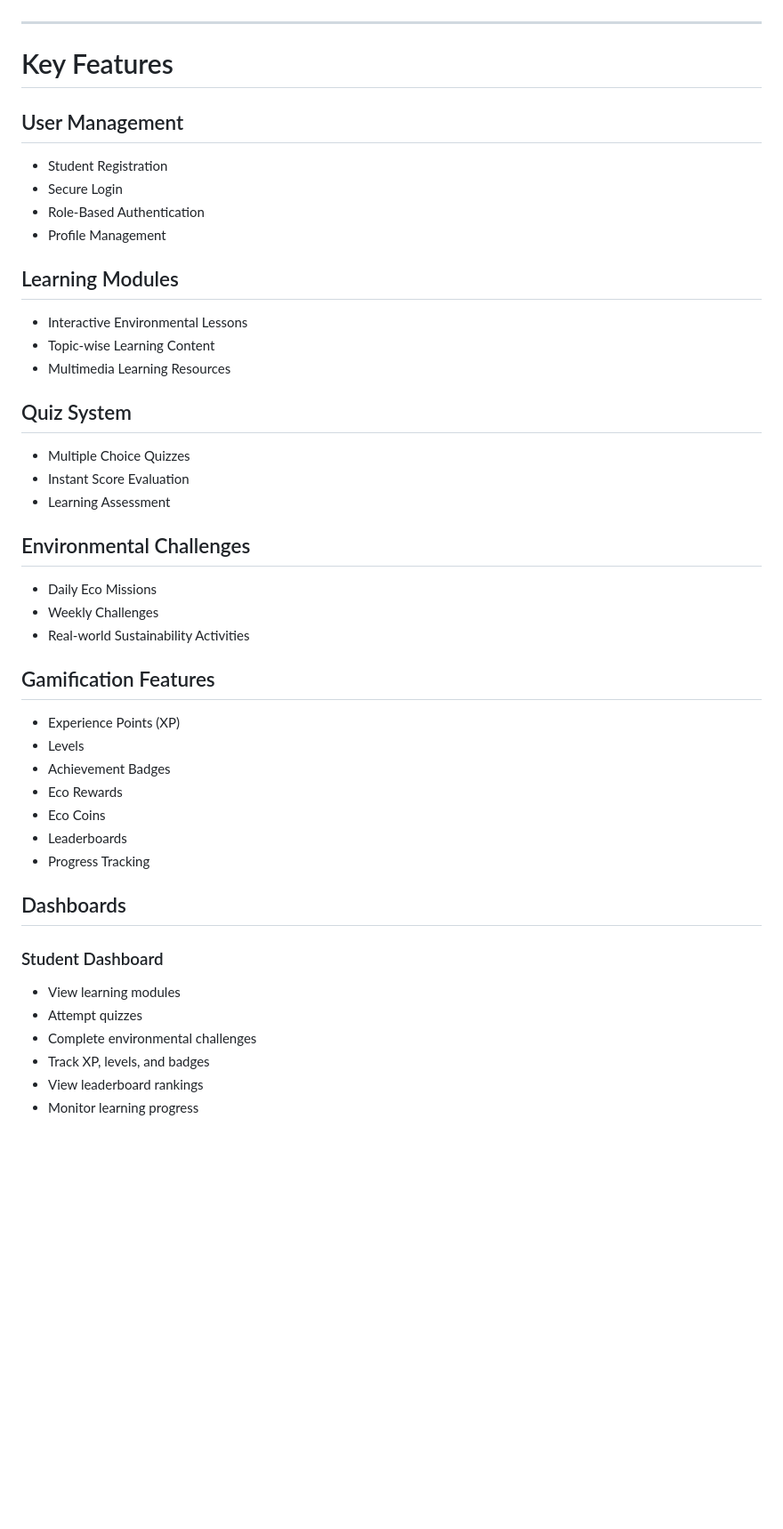
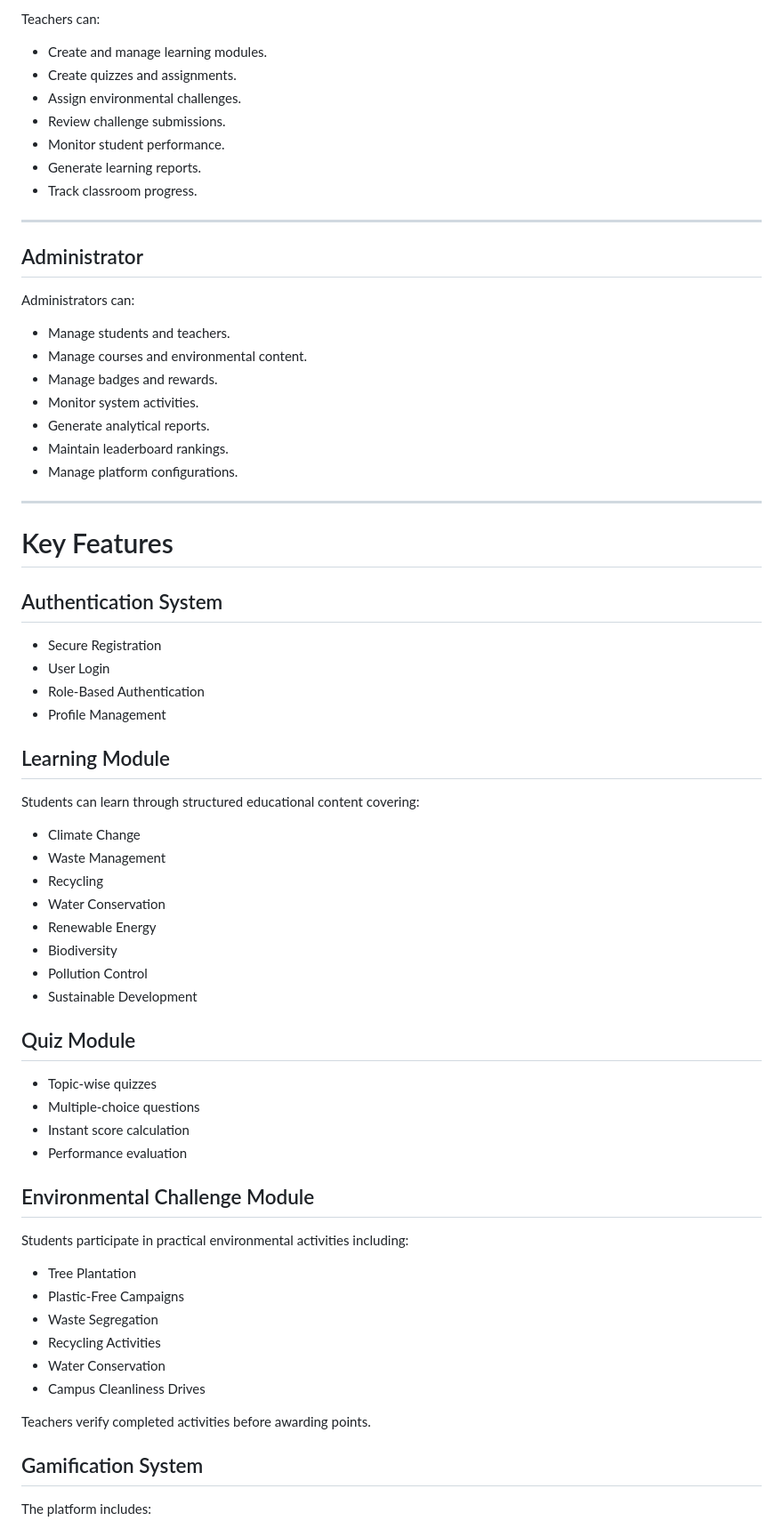
Before and after one commit to deva-mk/Gamified-environmental-education-for-schools-and-colleges, a Markdown page: README.md, the part around one of its changes. Shown at 89% size. GitHub-like rendering; blank space fills up the shorter version.

Commit message:
Revise README for EcoChronicles project details
Updated the README.md to enhance project overview, objectives, features, and future enhancements for EcoChronicles.

```diff
--- a/README.md
+++ b/README.md
@@ -25,51 +73,72 @@ The project aims to:
+Teachers can:
+
+* Create and manage learning modules.
+* Create quizzes and assignments.
+* Assign environmental challenges.
+* Review challenge submissions.
+* Monitor student performance.
+* Generate learning reports.
+* Track classroom progress.
+
+---
+
+## Administrator
+
+Administrators can:
+
+* Manage students and teachers.
+* Manage courses and environmental content.
+* Manage badges and rewards.
+* Monitor system activities.
+* Generate analytical reports.
+* Maintain leaderboard rankings.
+* Manage platform configurations.
 
 ---
 
 # Key Features
 
-## User Management
+## Authentication System
 
-- Student Registration
-- Secure Login
-- Role-Based Authentication
-- Profile Management
+* Secure Registration
+* User Login
+* Role-Based Authentication
+* Profile Management
 
-## Learning Modules
+## Learning Module
 
-- Interactive Environmental Lessons
-- Topic-wise Learning Content
-- Multimedia Learning Resources
+Students can learn through structured educational content covering:
 
-## Quiz System
+* Climate Change
+* Waste Management
+* Recycling
+* Water Conservation
+* Renewable Energy
+* Biodiversity
+* Pollution Control
+* Sustainable Development
 
-- Multiple Choice Quizzes
-- Instant Score Evaluation
-- Learning Assessment
+## Quiz Module
 
-## Environmental Challenges
+* Topic-wise quizzes
+* Multiple-choice questions
+* Instant score calculation
+* Performance evaluation
 
-- Daily Eco Missions
-- Weekly Challenges
-- Real-world Sustainability Activities
+## Environmental Challenge Module
 
-## Gamification Features
+Students participate in practical environmental activities including:
 
-- Experience Points (XP)
-- Levels
-- Achievement Badges
-- Eco Rewards
-- Eco Coins
-- Leaderboards
-- Progress Tracking
+* Tree Plantation
+* Plastic-Free Campaigns
+* Waste Segregation
+* Recycling Activities
+* Water Conservation
+* Campus Cleanliness Drives
 
-## Dashboards
+Teachers verify completed activities before awarding points.
 
-### Student Dashboard
+## Gamification System
 
-- View learning modules
-- Attempt quizzes
-- Complete environmental challenges
-- Track XP, levels, and badges
-- View leaderboard rankings
-- Monitor learning progress
+The platform includes:
 
```
Also changed, not shown: other parts of README.md (+259 -167 lines).
